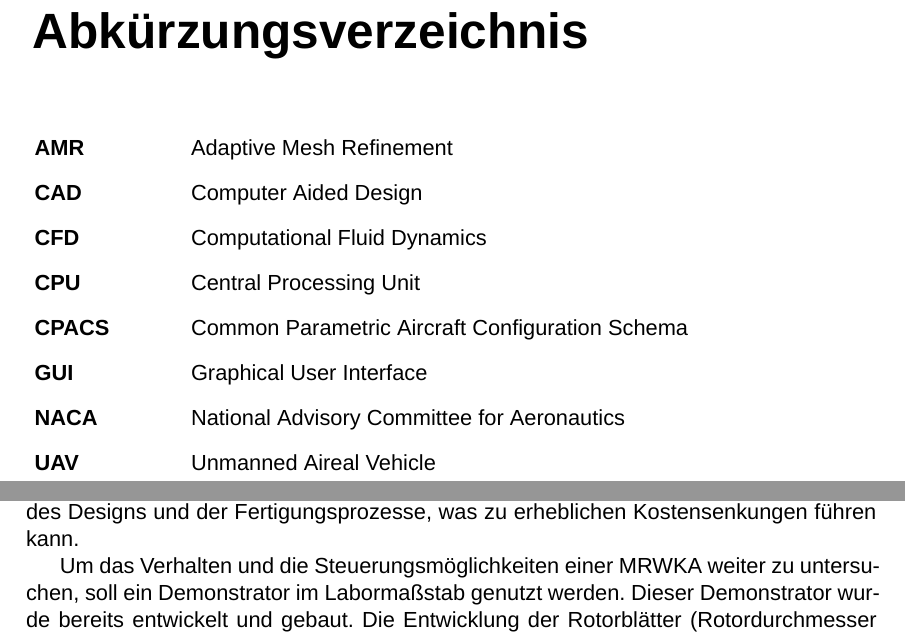
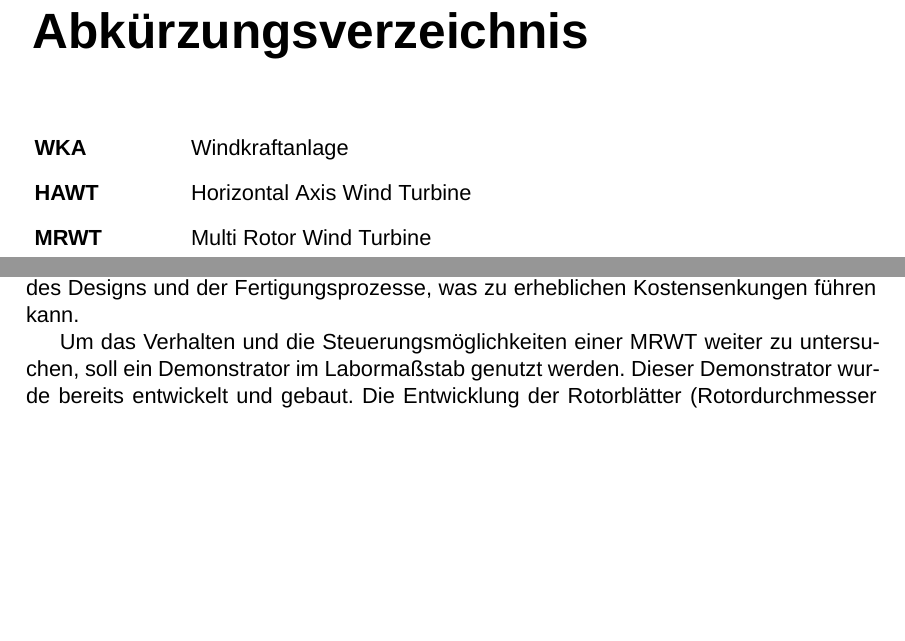
Before and after one commit to MoritzBur/HAW_Thesis_Template_Latex, a LaTeX document (main.tex, which reads ch-Einleitung.tex, sec-Abkürzungsverzeichnis.tex): two parts of pages 7 and 8 of 15 before the commit and two parts of pages 7 and 8 of 14 after it, joined at a grey line, cut so that both start at the same text, the shorter picture padded with empty space. Compiled offline with XeLaTeX; a missing font is replaced by an installed copy or a similar font.

```diff
--- a/ch-Einleitung.tex
+++ b/ch-Einleitung.tex
@@ -12,7 +12,7 @@
 
 Multirotor-Windkraftanlagen könnten signifikante Vorteile gegenüber konventionellen Anlagen bieten. Einer der Hauptvorteile ist die reduzierte Masse im Vergleich zu herkömmlichen Turbinen. Durch die Verwendung mehrerer kleinerer Rotoren wird die Gesamtmasse der Struktur verringert, was zu effizienteren und kostengünstigeren Konstruktionen führt \cite{jamieson_multi-rotors_2012}. Ein weiterer Vorteil ist die erhöhte Zuverlässigkeit durch unabhängige Rotoren. Im Falle eines Ausfalls muss nicht die gesamte Anlage stillgelegt werden, sondern nur der betroffene Rotor, was die Verfügbarkeit der Anlage erhöht.Darüber hinaus ermöglicht die große Stückzahl der Rotorblätter in Multirotor-Systemen eine intensivere Optimierung des Designs und der Fertigungsprozesse, was zu erheblichen Kostensenkungen führen kann.
 
-Um das Verhalten und die Steuerungsmöglichkeiten einer MRWKA weiter zu untersuchen, soll ein Demonstrator im Labormaßstab genutzt werden. Dieser Demonstrator wurde bereits entwickelt und gebaut. Die Entwicklung der Rotorblätter (Rotordurchmesser 450mm) erwies sich aufgrund der ungewöhnlichen Betriebsbedingungen und Fertigungsschwierigkeiten allerdings als schwierig. Die aktuell verwendeten Rotorblätter erwiesen sich in Windkanaltests als nicht leistungsfähig genug. Ziel der vorliegenden Arbeit ist es, ein verbessertes Rotorblatt zu entwerfen und zu testen.
+Um das Verhalten und die Steuerungsmöglichkeiten einer MRWT weiter zu untersuchen, soll ein Demonstrator im Labormaßstab genutzt werden. Dieser Demonstrator wurde bereits entwickelt und gebaut. Die Entwicklung der Rotorblätter (Rotordurchmesser 450mm) erwies sich aufgrund der ungewöhnlichen Betriebsbedingungen und Fertigungsschwierigkeiten allerdings als schwierig. Die aktuell verwendeten Rotorblätter erwiesen sich in Windkanaltests als nicht leistungsfähig genug. Ziel der vorliegenden Arbeit ist es, ein verbessertes Rotorblatt zu entwerfen und zu testen.
 \section{Anforderungen und Randbedingungen}
 Um mit dem bestehenden Demonstrator optimal funktionieren zu können, wurden in \cite{buchholz_erarbeitung_2020} einige Randbedingungen für den Betrieb der Rotorblätter festgelegt:
 \begin{itemize}
--- a/main.tex
+++ b/main.tex
@@ -11,6 +11,9 @@
 \usepackage{amsmath}
 \usepackage{acronym}
 \usepackage[ngerman]{babel} % Deutsche Lokalisierung
+\usepackage{csquotes}
+\usepackage[backend=biber]{biblatex}
+\addbibresource{references.bib}
 
 
 %set global fonts
--- a/sec-Abkürzungsverzeichnis.tex
+++ b/sec-Abkürzungsverzeichnis.tex
@@ -2,14 +2,10 @@
 
 \begin{acronym}[XXXXXXXXXX] % Replace XXXXX with the longest abbreviation in your list
 
-\acro{AMR}{Adaptive Mesh Refinement}
-\acro{CAD}{Computer Aided Design}
-\acro{CFD}{Computational Fluid Dynamics}
-\acro{CPU}{Central Processing Unit}
-\acro{CPACS}{Common Parametric Aircraft Configuration Schema}
-\acro{GUI}{Graphical User Interface}
-\acro{NACA}{National Advisory Committee for Aeronautics}
-\acro{UAV}{Unmanned Aireal Vehicle}
+\acro{WKA}{Windkraftanlage}
+\acro{HAWT}{Horizontal Axis Wind Turbine}
+\acro{MRWT}{Multi Rotor Wind Turbine}
+
 
 
 \end{acronym}
```
Also changed, not shown: references.bib (+7 -7 lines), ch-Theoretische_Grundlagen.tex (renamed from ch-Theoretische Grundlagen.tex), ch-Einleitung.tex (8 more changed lines), main.tex (6 more changed lines).
